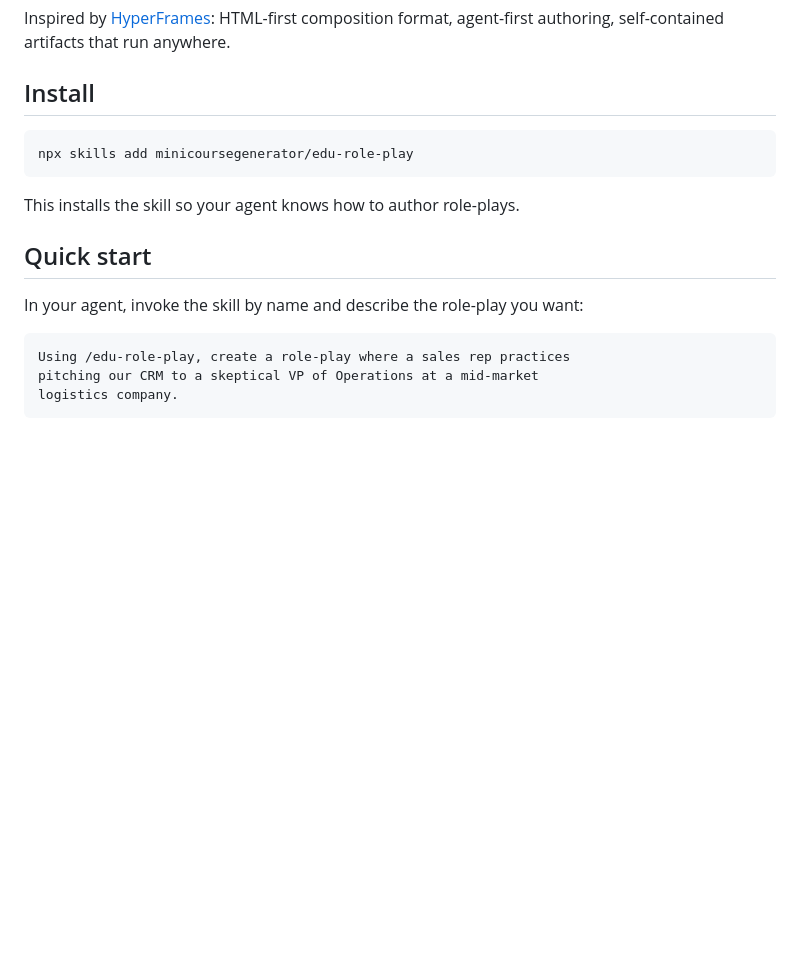
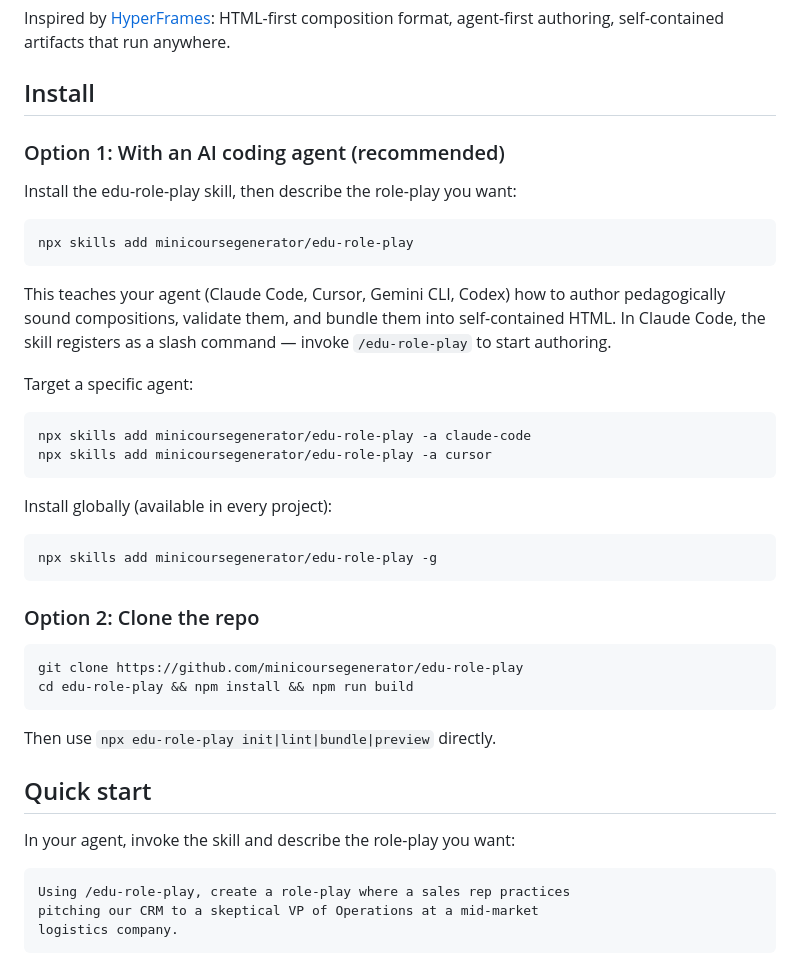
Before and after one commit to minicoursegenerator/edu-role-play, a Markdown page: README.md, the part around the change. Rendered like a GitHub page; blank space fills up the shorter version.

````diff
--- a/README.md
+++ b/README.md
@@ -6,15 +6,41 @@ Inspired by [HyperFrames](https://github.com/heygen-com/hyperframes): HTML-first
 
 ## Install
 
+### Option 1: With an AI coding agent (recommended)
+
+Install the edu-role-play skill, then describe the role-play you want:
+
 ```bash
 npx skills add minicoursegenerator/edu-role-play
 ```
 
-This installs the skill so your agent knows how to author role-plays.
+This teaches your agent (Claude Code, Cursor, Gemini CLI, Codex) how to author pedagogically sound compositions, validate them, and bundle them into self-contained HTML. In Claude Code, the skill registers as a slash command — invoke `/edu-role-play` to start authoring.
+
+Target a specific agent:
+
+```bash
+npx skills add minicoursegenerator/edu-role-play -a claude-code
+npx skills add minicoursegenerator/edu-role-play -a cursor
+```
+
+Install globally (available in every project):
+
+```bash
+npx skills add minicoursegenerator/edu-role-play -g
+```
+
+### Option 2: Clone the repo
+
+```bash
+git clone https://github.com/minicoursegenerator/edu-role-play
+cd edu-role-play && npm install && npm run build
+```
+
+Then use `npx edu-role-play init|lint|bundle|preview` directly.
 
 ## Quick start
 
-In your agent, invoke the skill by name and describe the role-play you want:
+In your agent, invoke the skill and describe the role-play you want:
 
 ```
 Using /edu-role-play, create a role-play where a sales rep practices
````
